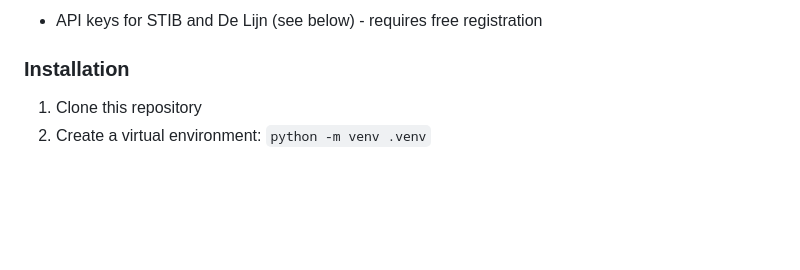
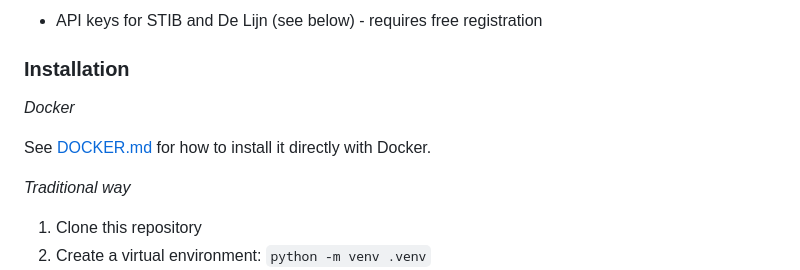
Before and after one commit to bdamokos/brussels_transit, a Markdown page: readme.md, the part around the change printed below. Rendered like a GitHub page; blank space fills up the shorter version.

```diff
--- a/readme.md
+++ b/readme.md
@@ -37,7 +38,11 @@ See for example this implementation: [Raspberry Pi Waiting Time Display](https:/
 - API keys for STIB and De Lijn (see below) - requires free registration
 
 ### Installation
+*Docker*
 
+See [DOCKER.md](DOCKER.md) for how to install it directly with Docker.
+
+*Traditional way*
 1. Clone this repository
 2. Create a virtual environment: `python -m venv .venv`
 3. Activate the virtual environment:
```
Also changed, not shown: other parts of readme.md (+1 -0 lines).
